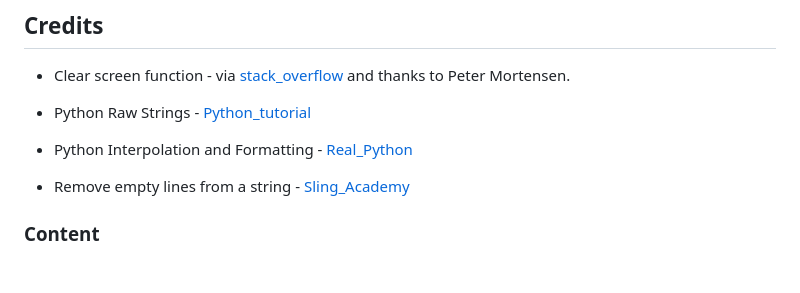
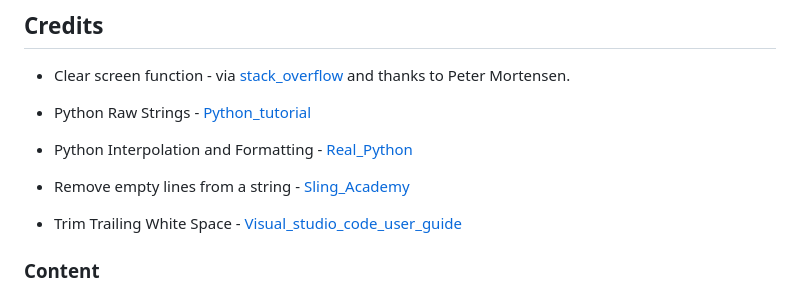
Before and after one commit to TJCAJ/ET_HANGMAN, a Markdown page: README.md, the part around the change. GitHub-like rendering; blank space fills up the shorter version.

Commit message:
Update Credits in Readme

```diff
--- a/README.md
+++ b/README.md
@@ -257,6 +257,7 @@ This validator was installed in VS with pip install pep8 and used to validate ev
 
 - Remove empty lines from a string - [Sling_Academy](https://www.slingacademy.com/article/python-3-ways-to-remove-empty-lines-from-a-string/)
 
+- Trim Trailing White Space - [Visual_studio_code_user_guide](https://code.visualstudio.com/docs/editor/codebasics#_trim-trailing-whitespace)
 
 ### Content
 
```
